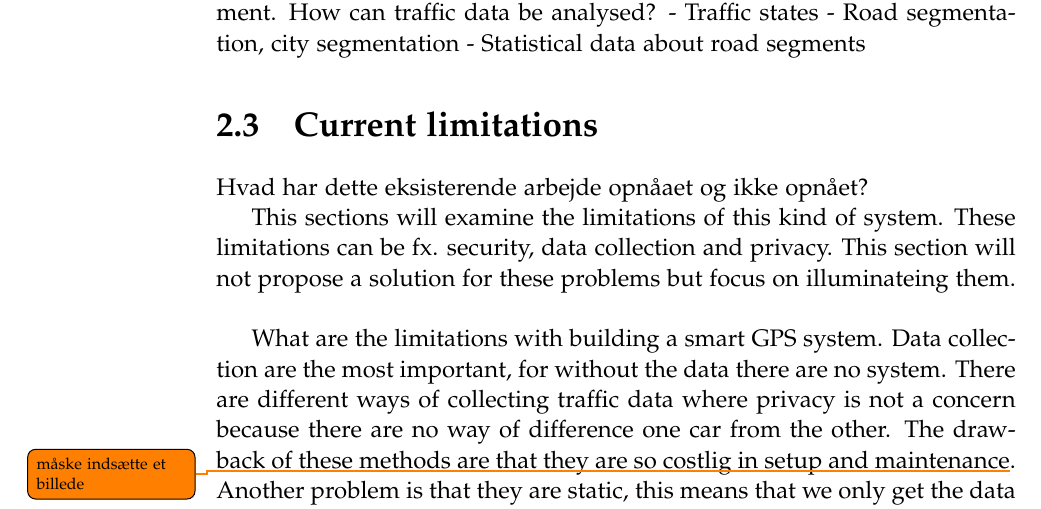
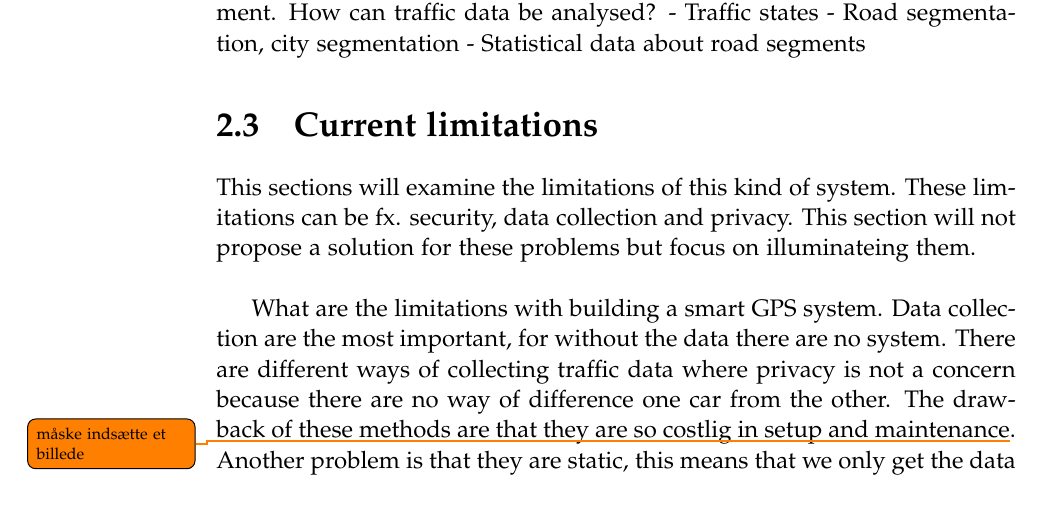
Before and after one commit to MortenRP/P5, a LaTeX thesis (report/master.tex, which reads report/sections/current-limitations.tex): part of page 16 of 29, cut so that both start at the same text. Compiled offline with pdfLaTeX.

Commit message:
Fixed the danish text in current-limitations

```diff
--- a/report/sections/current-limitations.tex
+++ b/report/sections/current-limitations.tex
@@ -1,5 +1,4 @@
 \section{Current limitations}
-Hvad har dette eksisterende arbejde opnåaet og ikke opnået?
 
 
 This sections will examine the limitations of this kind of system. These limitations can be fx. security, data collection and privacy. This section will not propose a solution for these problems but focus on illuminateing them.
```
